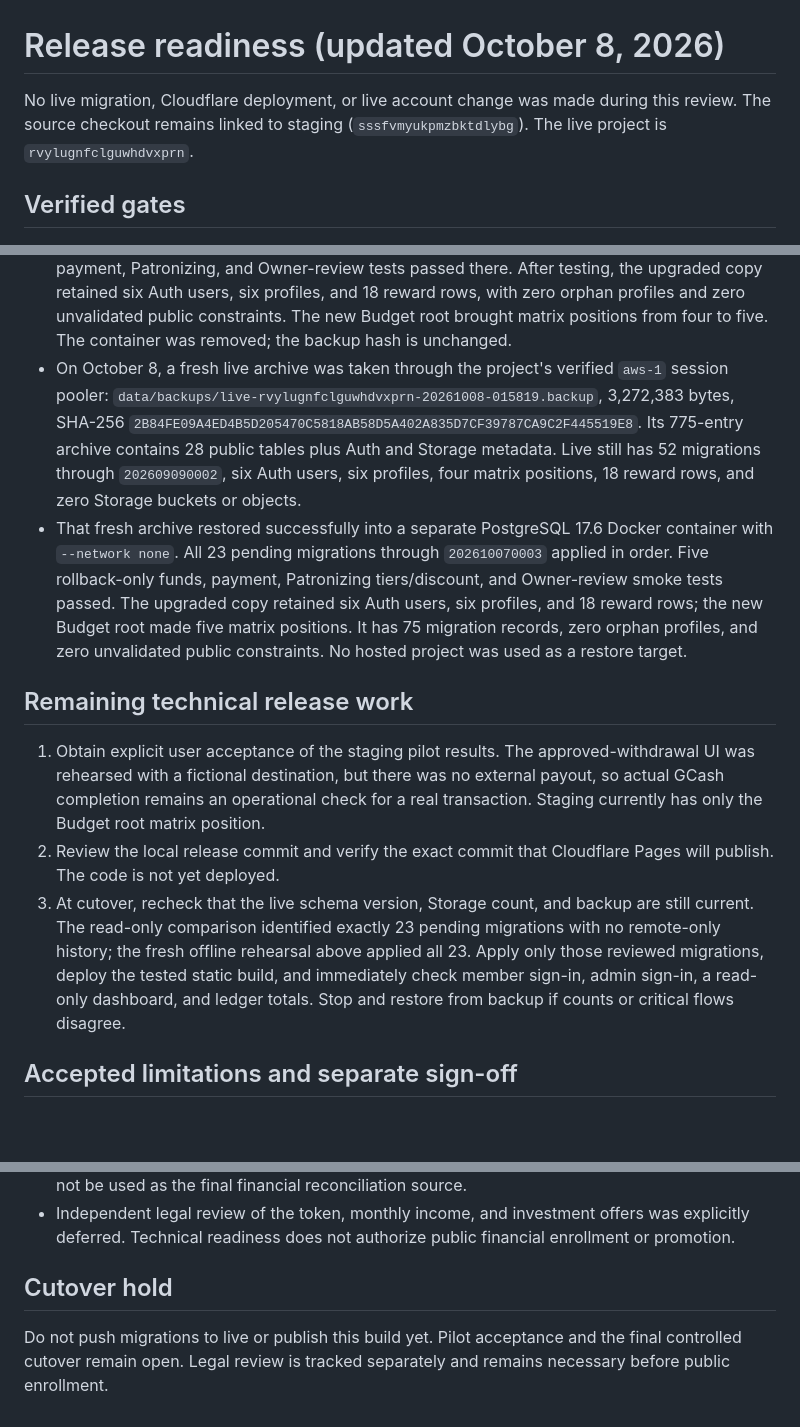
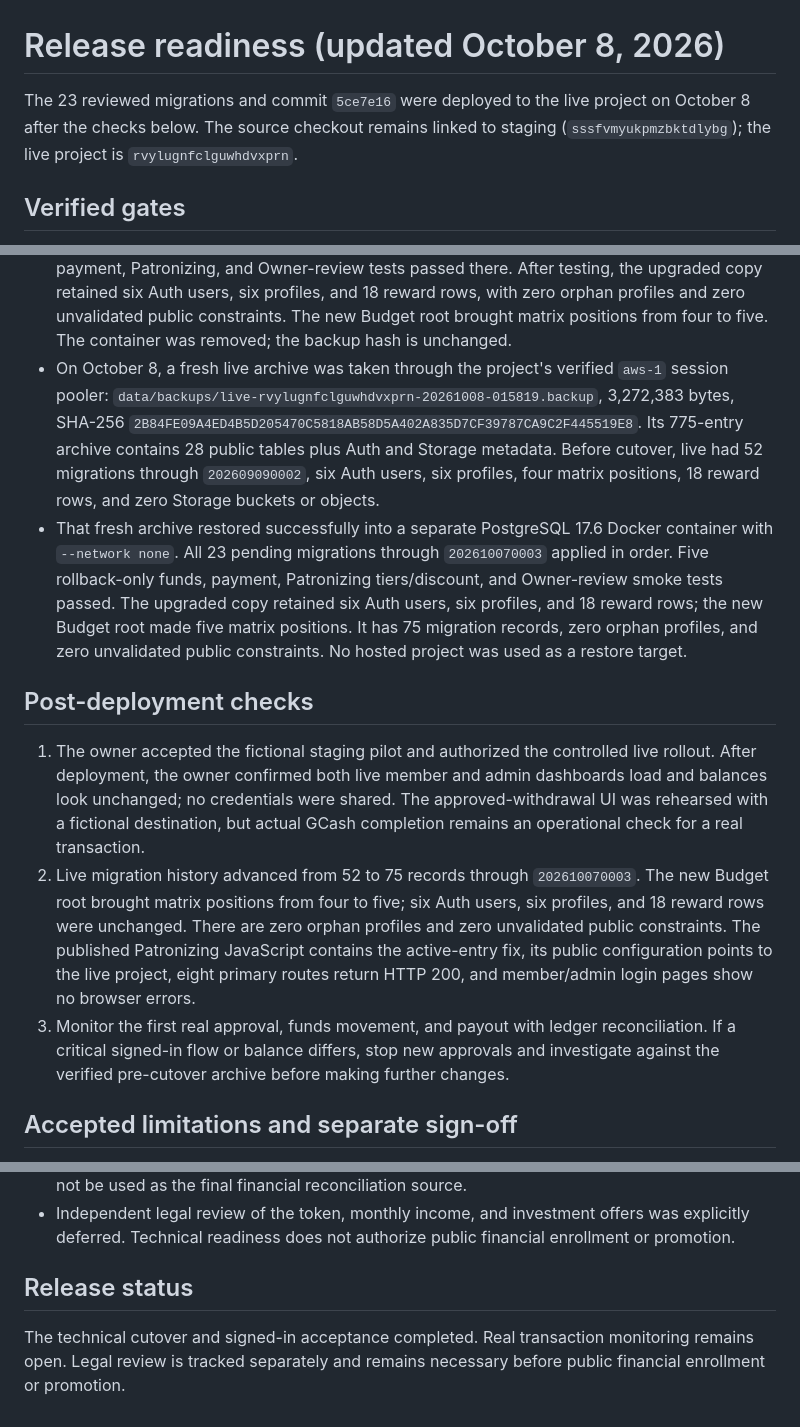
Before and after one commit to YuiDesu21/Cloudfare---Matrix-Website, a Markdown page: docs/RELEASE-READINESS-2026-10-07.md, 3 parts joined by grey strips. Drawn GitHub-style; blank space fills up the shorter version.

Commit message:
Record live rollout verification

```diff
--- a/docs/RELEASE-READINESS-2026-10-07.md
+++ b/docs/RELEASE-READINESS-2026-10-07.md
@@ -1,6 +1,6 @@
 # Release readiness (updated October 8, 2026)
 
-No live migration, Cloudflare deployment, or live account change was made during this review. The source checkout remains linked to staging (`sssfvmyukpmzbktdlybg`). The live project is `rvylugnfclguwhdvxprn`.
+The 23 reviewed migrations and commit `5ce7e16` were deployed to the live project on October 8 after the checks below. The source checkout remains linked to staging (`sssfvmyukpmzbktdlybg`); the live project is `rvylugnfclguwhdvxprn`.
 
 ## Verified gates
 
@@ -22,14 +22,14 @@ No live migration, Cloudflare deployment, or live account change was made during
 - The active Patronizing entry cards no longer show new product-entry progress or a misleading Choose Products link. The current plan is labeled Active Entry, and the other plans are disabled as Entry Unavailable. The JavaScript check, Supabase check, clean-room pilot, static build, and diff check pass after this UI fix.
 - The earlier live database backup is `data/backups/live-rvylugnfclguwhdvxprn-20261006-212215.backup`, SHA-256 `114E8D125DA837D2B8D7EAEF4C98726BDA2A18C8C42B0EE672FFF8A5B19E2F9C`. It is ignored by Git.
 - That backup restored in a disposable PostgreSQL 17.6 Docker container with no network. All 22 pending migrations applied in order to the restored live copy. Four rollback-only funds, payment, Patronizing, and Owner-review tests passed there. After testing, the upgraded copy retained six Auth users, six profiles, and 18 reward rows, with zero orphan profiles and zero unvalidated public constraints. The new Budget root brought matrix positions from four to five. The container was removed; the backup hash is unchanged.
-- On October 8, a fresh live archive was taken through the project's verified `aws-1` session pooler: `data/backups/live-rvylugnfclguwhdvxprn-20261008-015819.backup`, 3,272,383 bytes, SHA-256 `2B84FE09A4ED4B5D205470C5818AB58D5A402A835D7CF39787CA9C2F445519E8`. Its 775-entry archive contains 28 public tables plus Auth and Storage metadata. Live still has 52 migrations through `202609090002`, six Auth users, six profiles, four matrix positions, 18 reward rows, and zero Storage buckets or objects.
+- On October 8, a fresh live archive was taken through the project's verified `aws-1` session pooler: `data/backups/live-rvylugnfclguwhdvxprn-20261008-015819.backup`, 3,272,383 bytes, SHA-256 `2B84FE09A4ED4B5D205470C5818AB58D5A402A835D7CF39787CA9C2F445519E8`. Its 775-entry archive contains 28 public tables plus Auth and Storage metadata. Before cutover, live had 52 migrations through `202609090002`, six Auth users, six profiles, four matrix positions, 18 reward rows, and zero Storage buckets or objects.
 - That fresh archive restored successfully into a separate PostgreSQL 17.6 Docker container with `--network none`. All 23 pending migrations through `202610070003` applied in order. Five rollback-only funds, payment, Patronizing tiers/discount, and Owner-review smoke tests passed. The upgraded copy retained six Auth users, six profiles, and 18 reward rows; the new Budget root made five matrix positions. It has 75 migration records, zero orphan profiles, and zero unvalidated public constraints. No hosted project was used as a restore target.
 
-## Remaining technical release work
+## Post-deployment checks
 
-1. Obtain explicit user acceptance of the staging pilot results. The approved-withdrawal UI was rehearsed with a fictional destination, but there was no external payout, so actual GCash completion remains an operational check for a real transaction. Staging currently has only the Budget root matrix position.
-2. Review the local release commit and verify the exact commit that Cloudflare Pages will publish. The code is not yet deployed.
-3. At cutover, recheck that the live schema version, Storage count, and backup are still current. The read-only comparison identified exactly 23 pending migrations with no remote-only history; the fresh offline rehearsal above applied all 23. Apply only those reviewed migrations, deploy the tested static build, and immediately check member sign-in, admin sign-in, a read-only dashboard, and ledger totals. Stop and restore from backup if counts or critical flows disagree.
+1. The owner accepted the fictional staging pilot and authorized the controlled live rollout. After deployment, the owner confirmed both live member and admin dashboards load and balances look unchanged; no credentials were shared. The approved-withdrawal UI was rehearsed with a fictional destination, but actual GCash completion remains an operational check for a real transaction.
+2. Live migration history advanced from 52 to 75 records through `202610070003`. The new Budget root brought matrix positions from four to five; six Auth users, six profiles, and 18 reward rows were unchanged. There are zero orphan profiles and zero unvalidated public constraints. The published Patronizing JavaScript contains the active-entry fix, its public configuration points to the live project, eight primary routes return HTTP 200, and member/admin login pages show no browser errors.
+3. Monitor the first real approval, funds movement, and payout with ledger reconciliation. If a critical signed-in flow or balance differs, stop new approvals and investigate against the verified pre-cutover archive before making further changes.
 
 ## Accepted limitations and separate sign-off
 
@@ -38,6 +38,6 @@ No live migration, Cloudflare deployment, or live account change was made during
 - Owner Finances remains a limited historical view, not a complete cash/liability report. It must not be used as the final financial reconciliation source.
 - Independent legal review of the token, monthly income, and investment offers was explicitly deferred. Technical readiness does not authorize public financial enrollment or promotion.
 
-## Cutover hold
+## Release status
 
-Do not push migrations to live or publish this build yet. Pilot acceptance and the final controlled cutover remain open. Legal review is tracked separately and remains necessary before public enrollment.
+The technical cutover and signed-in acceptance completed. Real transaction monitoring remains open. Legal review is tracked separately and remains necessary before public financial enrollment or promotion.
```
Also changed, not shown: docs/DEPLOYMENT.md (+3 -3 lines).
